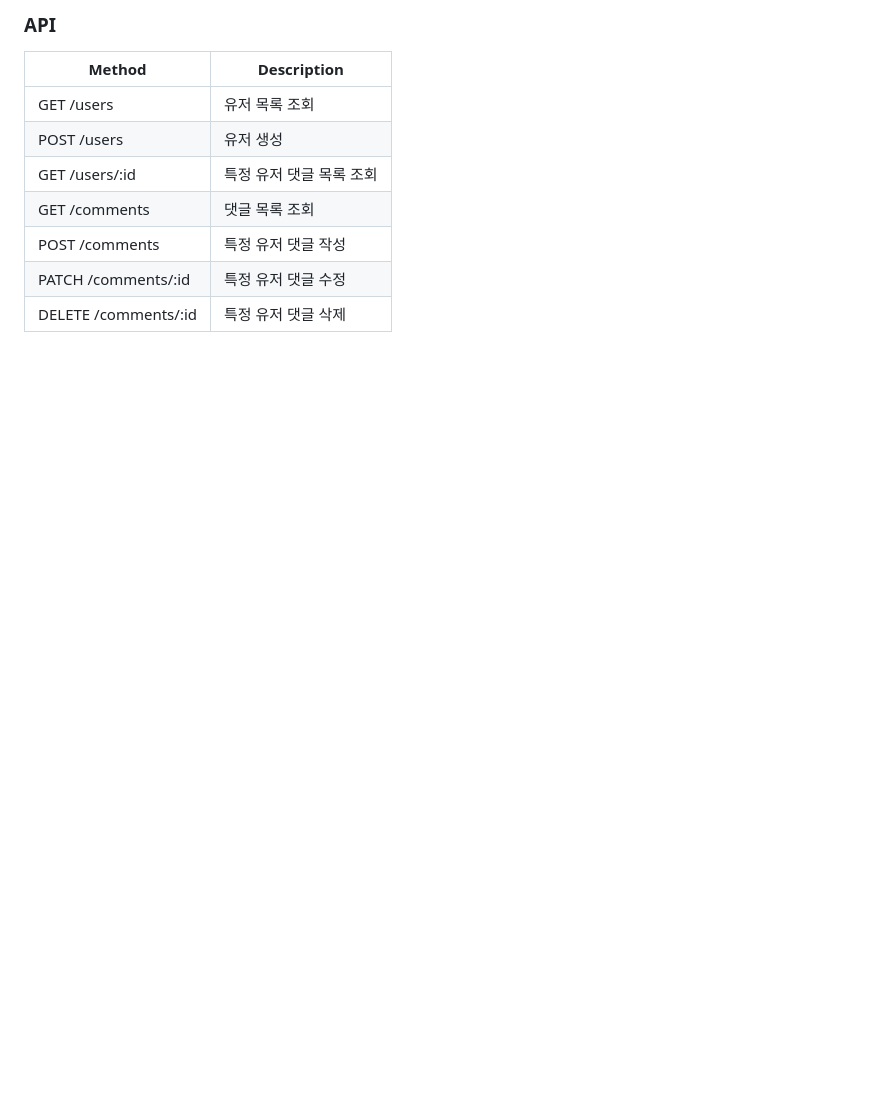
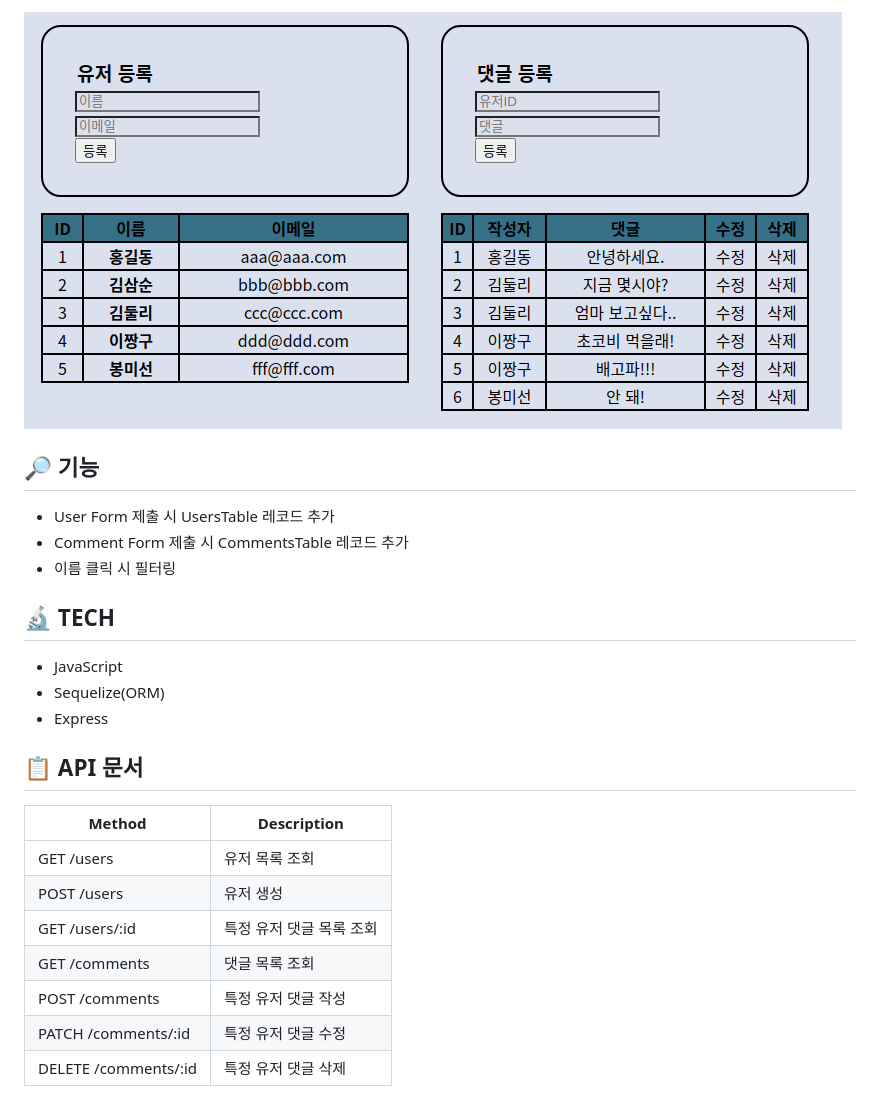
Before and after one commit to b0jun/sequelize_tutorial, a Markdown page: README.md, the part around the change. Rendered like a GitHub page; pictures changed too: public/assets/chat.png (added); blank space fills up the shorter version.

```diff
--- a/README.md
+++ b/README.md
@@ -1,4 +1,18 @@
-### API
+<img src="public/assets/chat.png"/>
+
+## 🔎 기능
+
+- User Form 제출 시 UsersTable 레코드 추가
+- Comment Form 제출 시 CommentsTable 레코드 추가
+- 이름 클릭 시 필터링
+
+## 🔬 TECH
+
+- JavaScript
+- Sequelize(ORM)
+- Express
+
+## 📋 API 문서
 
 | Method               | Description              |
 | -------------------- | ------------------------ |
```
Also changed, not shown: 7 other files.
